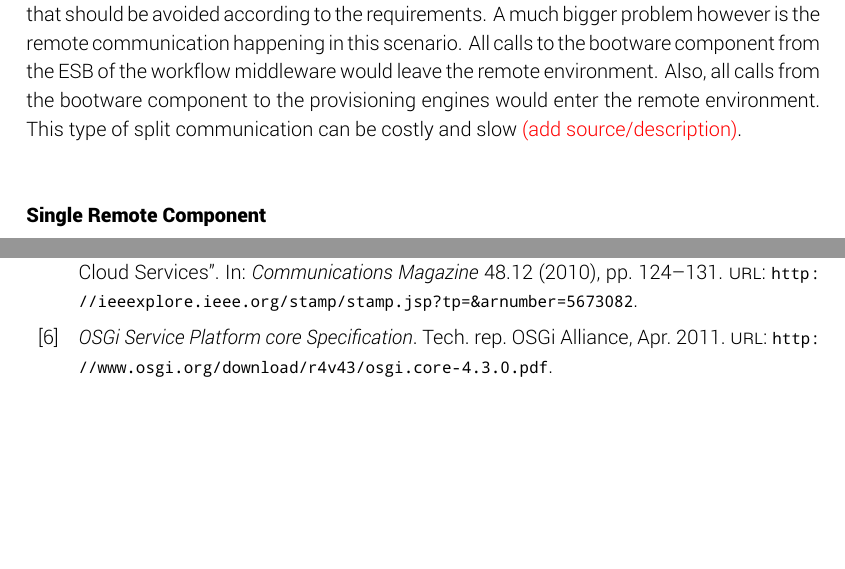
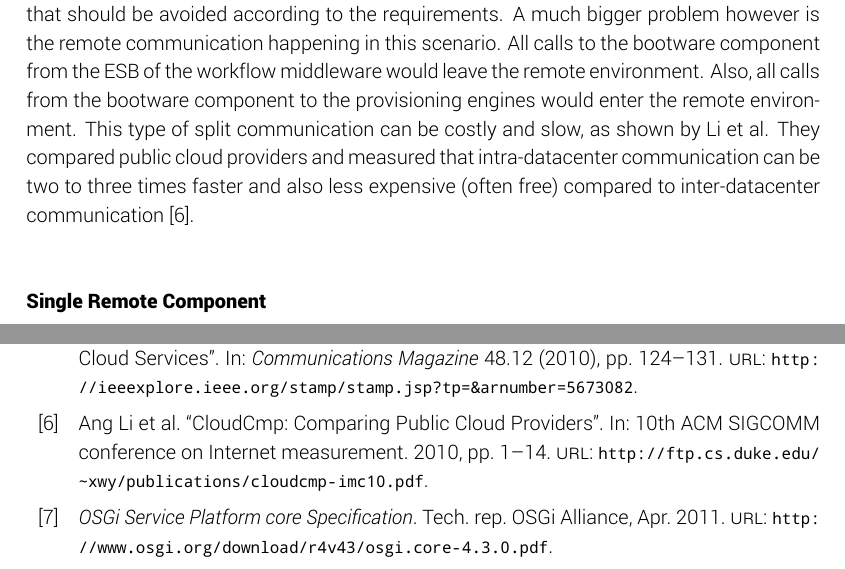
Before and after one commit to lukasreinfurt/diploma-thesis, a LaTeX thesis (diploma thesis/src/thesis.tex, which reads diploma thesis/src/back_matter/bib.bib, diploma thesis/src/design/division.tex): two parts of pages 22 and 34 of 37, joined at a grey line, cut so that both start at the same text, the shorter picture padded with empty space. The pictures show the PDF file diploma thesis/Diplomarbeit - Lukas Reinfurt - Bootstrapping Provisioning Engines for On-demand Provisioning in Cloud Environments.pdf that the author committed with the source.

Commit message:
Update division section

```diff
--- a/diploma thesis/src/back_matter/bib.bib
+++ b/diploma thesis/src/back_matter/bib.bib
@@ -79,3 +79,12 @@ Web Services für Simulationsworkflows",
 	month        = "April",
 	url          = "http://www.osgi.org/download/r4v43/osgi.core-4.3.0.pdf",
 }
+
+@inproceedings{cloudcmp,
+	author       = "Ang Li and Xiaowei Yang and Srikanth Kandula and Ming Zhang",
+	title        = "CloudCmp: Comparing Public Cloud Providers",
+	eventtitle   = "10th ACM SIGCOMM conference on Internet measurement",
+	year         = "2010",
+	pages        = "1--14",
+	url          = "http://ftp.cs.duke.edu/~xwy/publications/cloudcmp-imc10.pdf",
+}
--- a/diploma thesis/src/design/division.tex
+++ b/diploma thesis/src/design/division.tex
@@ -27,7 +27,8 @@ Since all the functionality is concentrated in one component, it can become quit
 A much bigger problem however is the remote communication happening in this scenario.
 All calls to the bootware component from the ESB of the workflow middleware would leave the remote environment.
 Also, all calls from the bootware component to the provisioning engines would enter the remote environment.
-This type of split communication can be costly and slow \textcolor{red}{(add source/description)}.
+This type of split communication can be costly and slow, as shown by Li et al.
+They compared public cloud providers and measured that intra-datacenter communication can be two to three times faster and also cheaper (often free) compared to inter-datacenter communication~\autocite{cloudcmp}.
 
 \subsubsection{Single Remote Component}
 
```
Also changed, not shown: diploma thesis/Diplomarbeit - Lukas Reinfurt - Bootstrapping Provisioning Engines for On-demand Provisioning in Cloud Environments.pdf, diploma thesis/references/cloudcmp-imc10.pdf (added), diploma thesis/src/design/division.tex (2 more changed lines).
